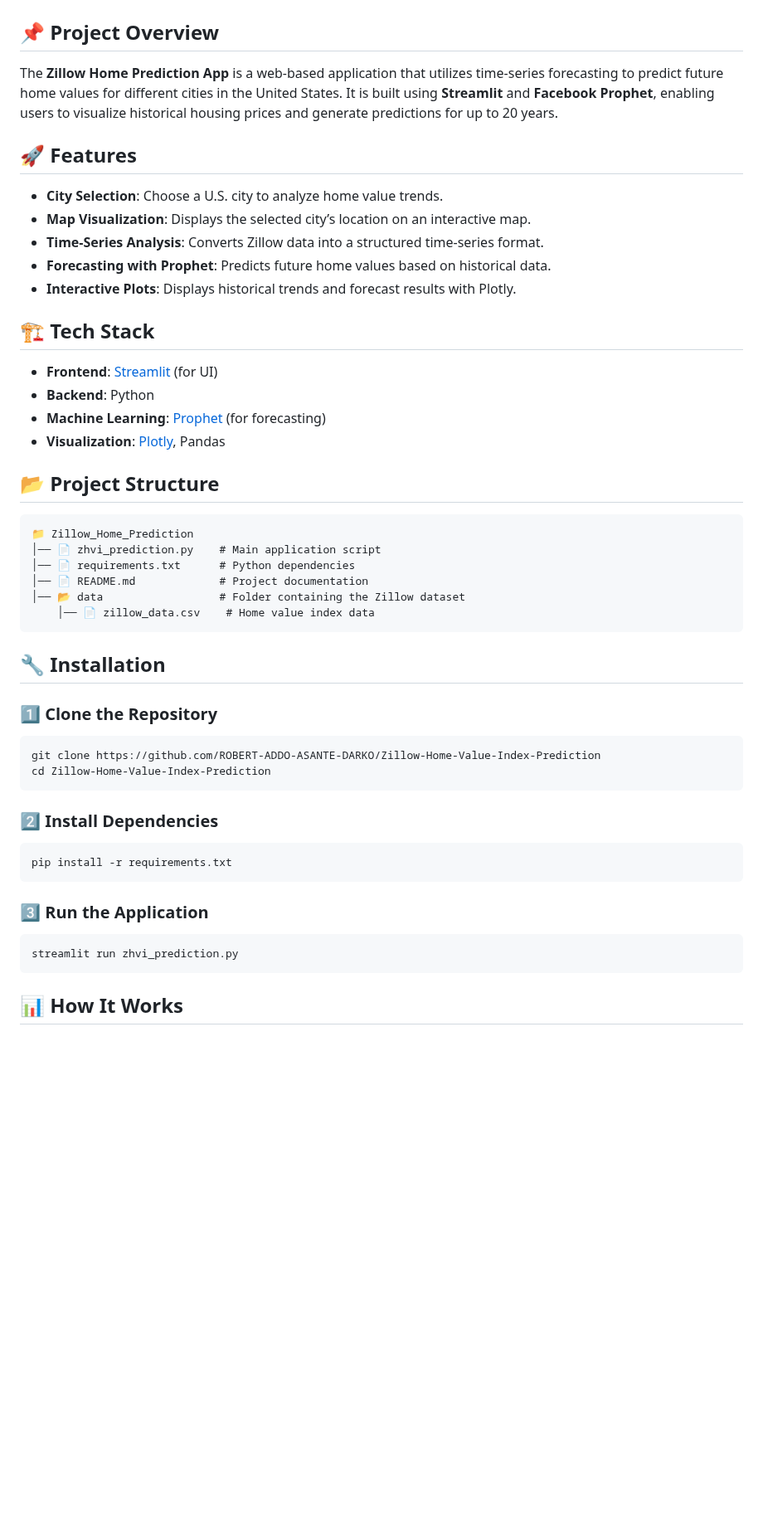
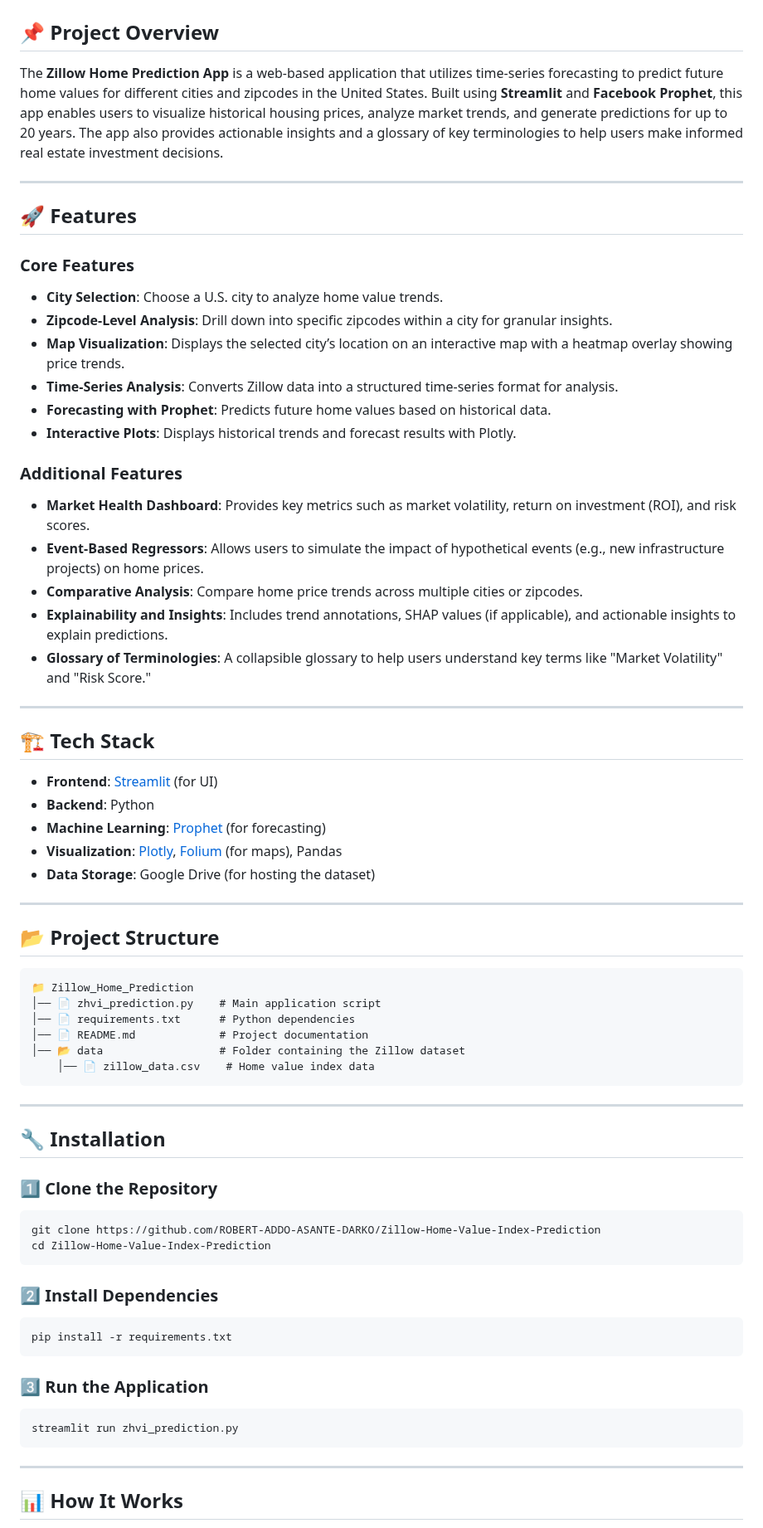
Before and after one commit to ROBERT-ADDO-ASANTE-DARKO/Zillow-Home-Value-Index-Prediction, a Markdown page: README.md, the part around one of its changes. Shown at 83% size. GitHub-like rendering; blank space fills up the shorter version.

````diff
--- a/README.md
+++ b/README.md
@@ -1,20 +1,36 @@
 # Zillow Home Prediction App
 
 ## 📌 Project Overview
-The **Zillow Home Prediction App** is a web-based application that utilizes time-series forecasting to predict future home values for different cities in the United States. It is built using **Streamlit** and **Facebook Prophet**, enabling users to visualize historical housing prices and generate predictions for up to 20 years.
+The **Zillow Home Prediction App** is a web-based application that utilizes time-series forecasting to predict future home values for different cities and zipcodes in the United States. Built using **Streamlit** and **Facebook Prophet**, this app enables users to visualize historical housing prices, analyze market trends, and generate predictions for up to 20 years. The app also provides actionable insights and a glossary of key terminologies to help users make informed real estate investment decisions.
+
+---
 
 ## 🚀 Features
+### **Core Features**
 - **City Selection**: Choose a U.S. city to analyze home value trends.
-- **Map Visualization**: Displays the selected city’s location on an interactive map.
-- **Time-Series Analysis**: Converts Zillow data into a structured time-series format.
+- **Zipcode-Level Analysis**: Drill down into specific zipcodes within a city for granular insights.
+- **Map Visualization**: Displays the selected city’s location on an interactive map with a heatmap overlay showing price trends.
+- **Time-Series Analysis**: Converts Zillow data into a structured time-series format for analysis.
 - **Forecasting with Prophet**: Predicts future home values based on historical data.
 - **Interactive Plots**: Displays historical trends and forecast results with Plotly.
+
+### **Additional Features**
+- **Market Health Dashboard**: Provides key metrics such as market volatility, return on investment (ROI), and risk scores.
+- **Event-Based Regressors**: Allows users to simulate the impact of hypothetical events (e.g., new infrastructure projects) on home prices.
+- **Comparative Analysis**: Compare home price trends across multiple cities or zipcodes.
+- **Explainability and Insights**: Includes trend annotations, SHAP values (if applicable), and actionable insights to explain predictions.
+- **Glossary of Terminologies**: A collapsible glossary to help users understand key terms like "Market Volatility" and "Risk Score."
+
+---
 
 ## 🏗️ Tech Stack
 - **Frontend**: [Streamlit](https://streamlit.io/) (for UI)
 - **Backend**: Python
 - **Machine Learning**: [Prophet](https://facebook.github.io/prophet/) (for forecasting)
-- **Visualization**: [Plotly](https://plotly.com/), Pandas
+- **Visualization**: [Plotly](https://plotly.com/), [Folium](https://python-visualization.github.io/folium/) (for maps), Pandas
+- **Data Storage**: Google Drive (for hosting the dataset)
+
+---
 
 ## 📂 Project Structure
 ```
@@ -26,20 +42,26 @@ The **Zillow Home Prediction App** is a web-based application that utilizes time
     │── 📄 zillow_data.csv    # Home value index data
 ```
 
+---
+
 ## 🔧 Installation
 ### 1️⃣ Clone the Repository
 ```sh
 git clone https://github.com/ROBERT-ADDO-ASANTE-DARKO/Zillow-Home-Value-Index-Prediction
 cd Zillow-Home-Value-Index-Prediction
 ```
+
 ### 2️⃣ Install Dependencies
 ```sh
 pip install -r requirements.txt
 ```
+
 ### 3️⃣ Run the Application
 ```sh
 streamlit run zhvi_prediction.py
 ```
 
+---
+
 ## 📊 How It Works
 1. **Select a city** from the dropdown list.
````
Also changed, not shown: other parts of README.md (+57 -11 lines).
